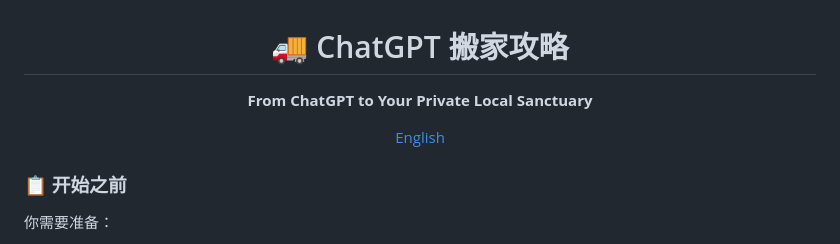
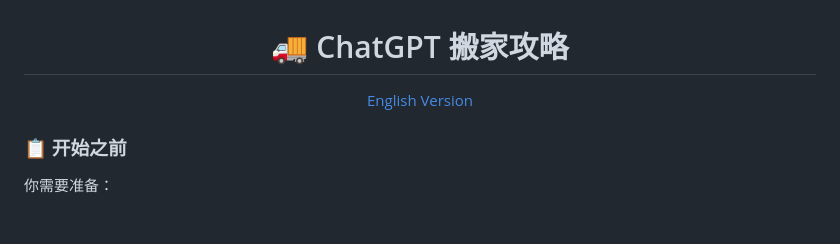
Before and after one commit to hwj20/engine_external, a Markdown page: README.md, the part around one of its changes. GitHub-like rendering; blank space fills up the shorter version.

Commit message:
Update README.md by removing unnecessary links
Removed outdated English links and cleaned up formatting.

```diff
--- a/README.md
+++ b/README.md
@@ -2,9 +2,7 @@
 
 # 🚚 ChatGPT 搬家攻略
 
-**From ChatGPT to Your Private Local Sanctuary**
-
-[English](./README_en.md)
+[English Version](./TUTORIAL_EN.md)
 
 </div>
 
```
Also changed, not shown: other parts of README.md (+0 -4 lines).
